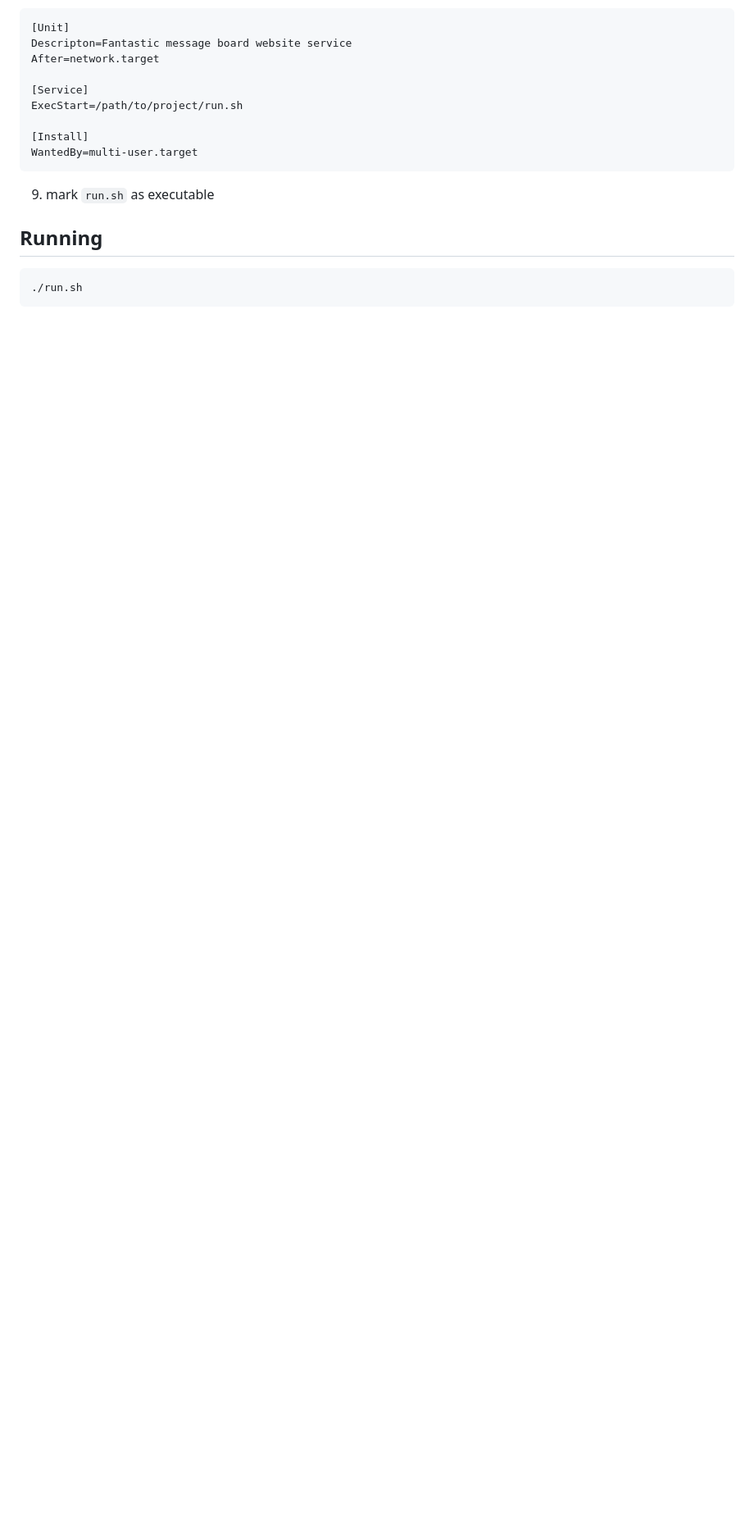
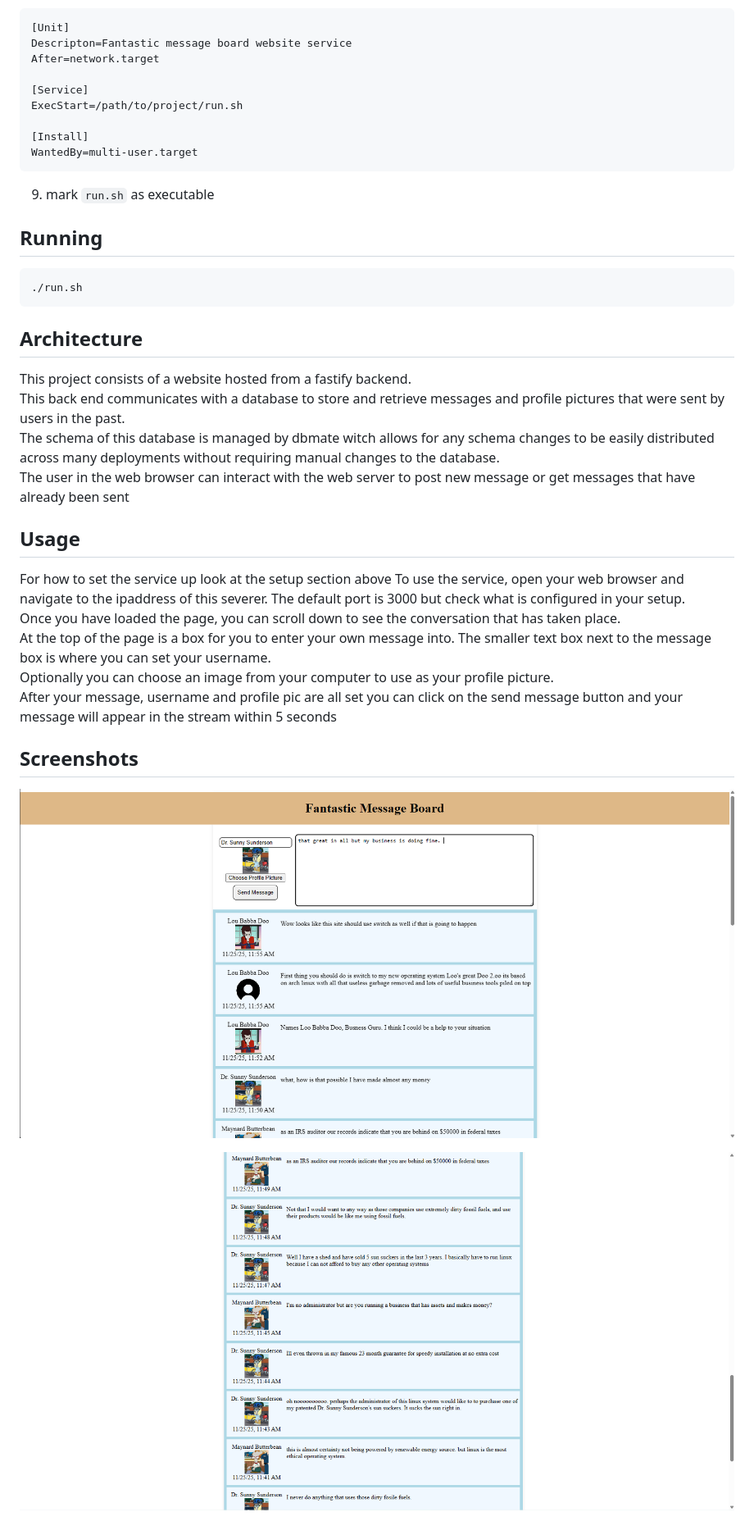
Before and after one commit to Stephen-Duffy-SunyPoly/cs407_project1, a Markdown page: README.md, the part around the change printed below. Shown: that part at 82% size. Rendered like a GitHub page; pictures changed too: Screenshots/w1.png (added), Screenshots/w2.png (added); blank space fills up the shorter version.

Commit message:
finish read me, for now

````diff
--- a/README.md
+++ b/README.md
@@ -28,3 +28,25 @@ WantedBy=multi-user.target
 ```shell
 ./run.sh
 ```
+
+
+## Architecture
+This project consists of a website hosted from a fastify backend.
+This back end communicates with a database to store and retrieve messages and profile pictures that were sent by users in the past.
+The schema of this database is managed by dbmate witch allows for any schema changes to be easily distributed across many deployments without requiring manual changes to the database.
+The user in the web browser can interact with the web server to post new message or get messages that have already been sent
+
+
+## Usage
+For how to set the service up look at the setup section above
+To use the service, open your web browser and navigate to the ipaddress of this severer. The default port is 3000 but check what is configured in your setup.
+Once you have loaded the page, you can scroll down to see the conversation that has taken place.
+At the top of the page is a box for you to enter your own message into. The smaller text box next to the message box is where you can set your username.
+Optionally you can choose an image from your computer to use as your profile picture.
+After your message, username and profile pic are all set you can click on the send message button and your message will appear in the stream within 5 seconds
+
+
+## Screenshots
+![w1.png](Screenshots/w1.png)
+
+![w2.png](Screenshots/w2.png)
````
Also changed, not shown: other parts of README.md (+1 -1 lines).
